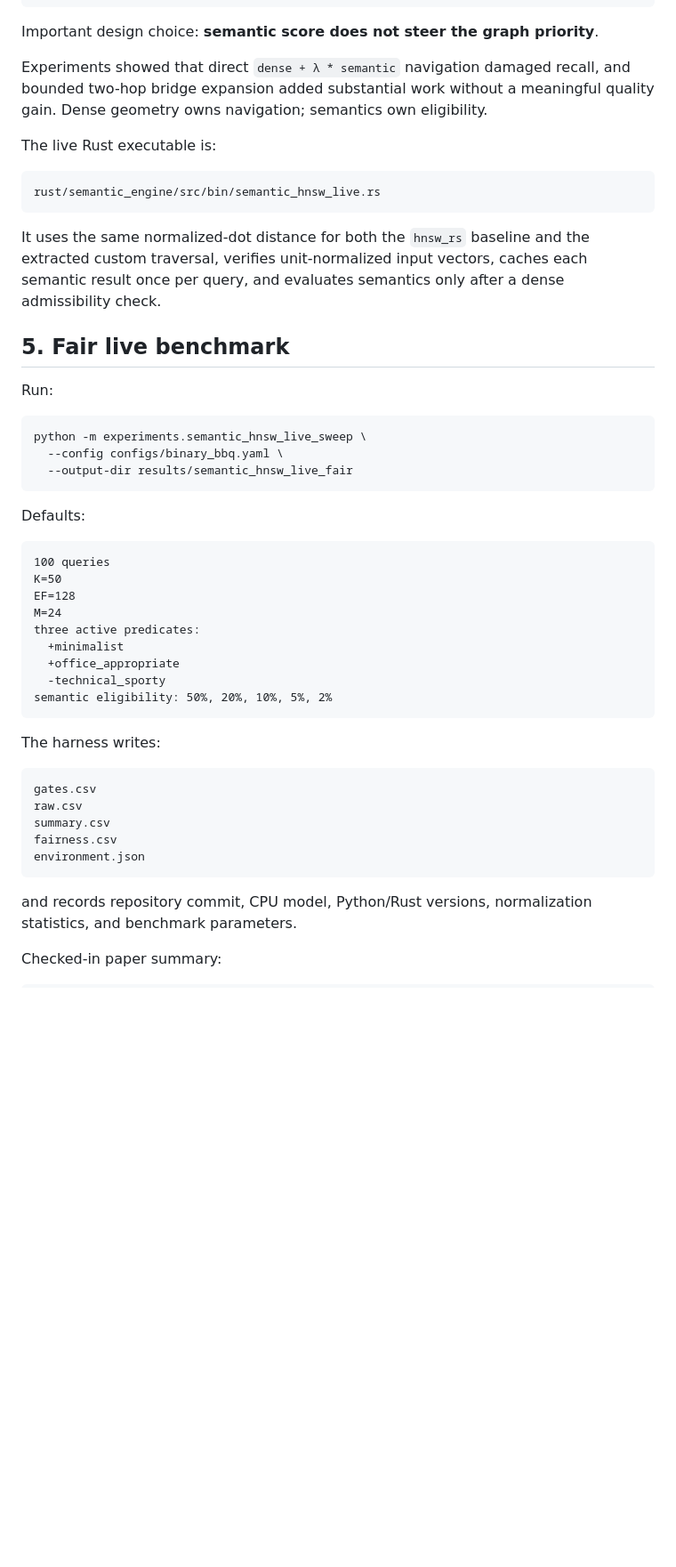
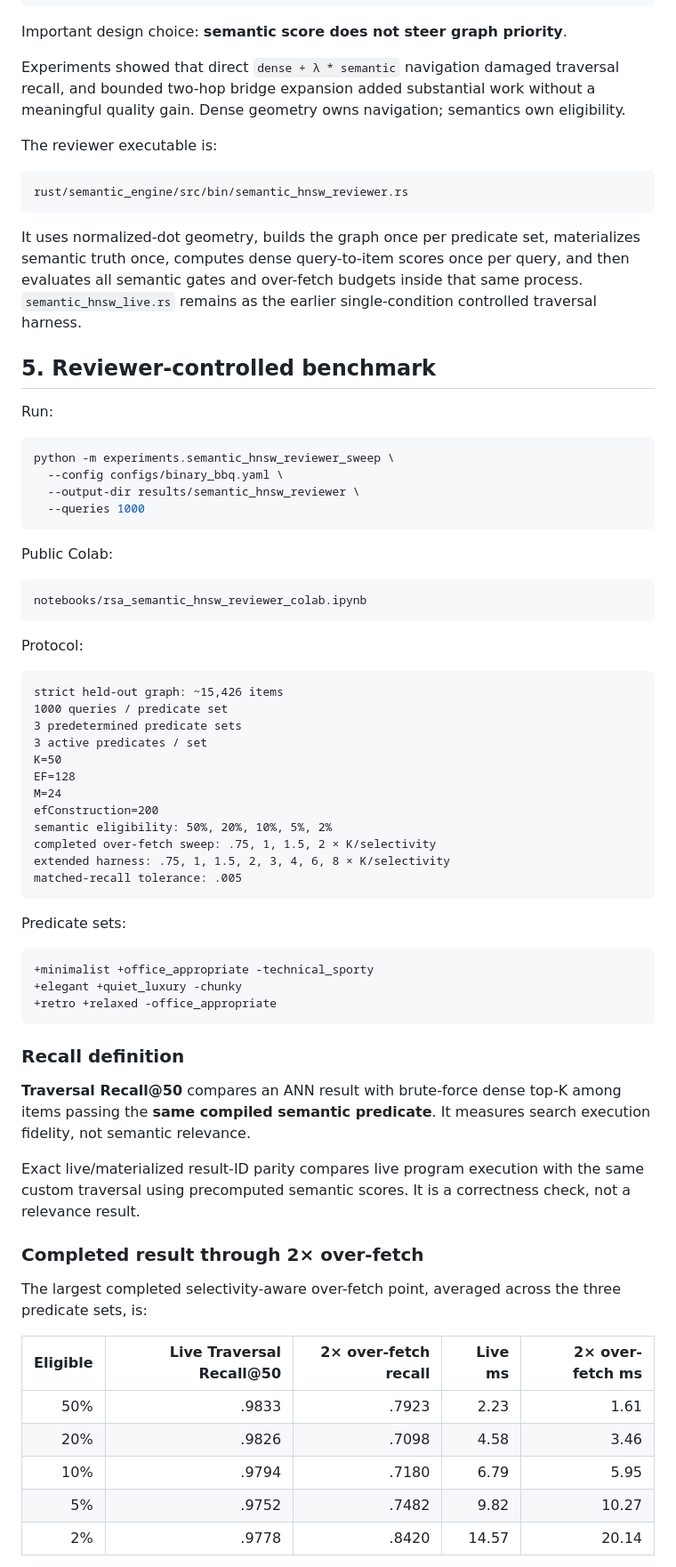
Before and after one commit to hanialshater/ras, a Markdown page: docs/SYSTEMS.md, the part around one of its changes. Shown at 89% size. GitHub-like rendering; blank space fills up the shorter version.

Commit message:
Replace old filtered-HNSW systems story with reviewer benchmark

````diff
--- a/docs/SYSTEMS.md
+++ b/docs/SYSTEMS.md
@@ -104,52 +104,75 @@ live compiled soft predicate
 valid result beam      still traversable
 ```
 
-Important design choice: **semantic score does not steer the graph priority**.
+Important design choice: **semantic score does not steer graph priority**.
 
-Experiments showed that direct `dense + λ * semantic` navigation damaged recall, and bounded two-hop bridge expansion added substantial work without a meaningful quality gain. Dense geometry owns navigation; semantics own eligibility.
+Experiments showed that direct `dense + λ * semantic` navigation damaged traversal recall, and bounded two-hop bridge expansion added substantial work without a meaningful quality gain. Dense geometry owns navigation; semantics own eligibility.
 
-The live Rust executable is:
+The reviewer executable is:
 
 ```text
-rust/semantic_engine/src/bin/semantic_hnsw_live.rs
+rust/semantic_engine/src/bin/semantic_hnsw_reviewer.rs
 ```
 
-It uses the same normalized-dot distance for both the `hnsw_rs` baseline and the extracted custom traversal, verifies unit-normalized input vectors, caches each semantic result once per query, and evaluates semantics only after a dense admissibility check.
+It uses normalized-dot geometry, builds the graph once per predicate set, materializes semantic truth once, computes dense query-to-item scores once per query, and then evaluates all semantic gates and over-fetch budgets inside that same process. `semantic_hnsw_live.rs` remains as the earlier single-condition controlled traversal harness.
 
-## 5. Fair live benchmark
+## 5. Reviewer-controlled benchmark
 
 Run:
 
 ```bash
-python -m experiments.semantic_hnsw_live_sweep \
+python -m experiments.semantic_hnsw_reviewer_sweep \
   --config configs/binary_bbq.yaml \
-  --output-dir results/semantic_hnsw_live_fair
+  --output-dir results/semantic_hnsw_reviewer \
+  --queries 1000
 ```
 
-Defaults:
+Public Colab:
 
 ```text
-100 queries
+notebooks/rsa_semantic_hnsw_reviewer_colab.ipynb
+```
+
+Protocol:
+
+```text
+strict held-out graph: ~15,426 items
+1000 queries / predicate set
+3 predetermined predicate sets
+3 active predicates / set
 K=50
 EF=128
 M=24
-three active predicates:
-  +minimalist
-  +office_appropriate
-  -technical_sporty
+efConstruction=200
 semantic eligibility: 50%, 20%, 10%, 5%, 2%
+completed over-fetch sweep: .75, 1, 1.5, 2 × K/selectivity
+extended harness: .75, 1, 1.5, 2, 3, 4, 6, 8 × K/selectivity
+matched-recall tolerance: .005
 ```
 
-The harness writes:
+Predicate sets:
 
 ```text
-gates.csv
-raw.csv
-summary.csv
-fairness.csv
-environment.json
++minimalist +office_appropriate -technical_sporty
++elegant +quiet_luxury -chunky
++retro +relaxed -office_appropriate
 ```
 
-and records repository commit, CPU model, Python/Rust versions, normalization statistics, and benchmark parameters.
+### Recall definition
 
-Checked-in paper summary:
+**Traversal Recall@50** compares an ANN result with brute-force dense top-K among items passing the **same compiled semantic predicate**. It measures search execution fidelity, not semantic relevance.
+
+Exact live/materialized result-ID parity compares live program execution with the same custom traversal using precomputed semantic scores. It is a correctness check, not a relevance result.
+
+### Completed result through 2× over-fetch
+
+The largest completed selectivity-aware over-fetch point, averaged across the three predicate sets, is:
+
+| Eligible | Live Traversal Recall@50 | 2× over-fetch recall | Live ms | 2× over-fetch ms |
+|---:|---:|---:|---:|---:|
+| 50% | .9833 | .7923 | 2.23 | 1.61 |
+| 20% | .9826 | .7098 | 4.58 | 3.46 |
+| 10% | .9794 | .7180 | 6.79 | 5.95 |
+| 5% | .9752 | .7482 | 9.82 | 10.27 |
+| 2% | .9778 | .8420 | 14.57 | 20.14 |
+
````
Also changed, not shown: other parts of docs/SYSTEMS.md (+30 -25 lines).
